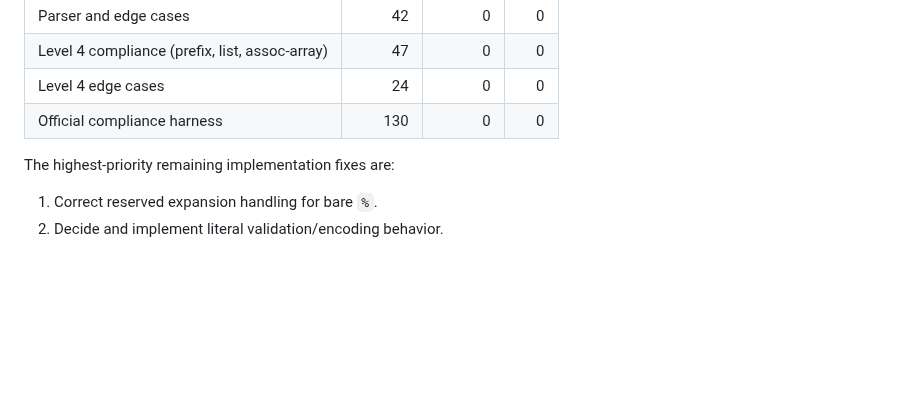
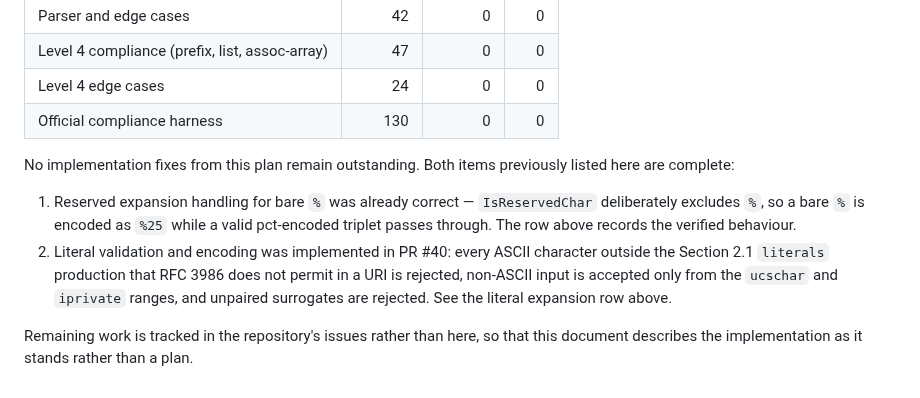
Before and after one commit to brenpike/Chatter.Rest.UriTemplates, a Markdown page: docs/test-plan.md, the part around the change. Drawn GitHub-style; blank space fills up the shorter version.

Commit message:
docs: retire the completed remaining-fixes list
Both entries were done: the bare-% behaviour was already correct, and
literal validation landed in PR #40. Leaving them listed as highest
priority contradicted the rows above them.

```diff
--- a/docs/test-plan.md
+++ b/docs/test-plan.md
@@ -526,7 +526,17 @@ Data-driven harness around https://github.com/uri-templates/uritemplate-test.
 | Level 4 edge cases | 24 | 0 | 0 |
 | Official compliance harness | 130 | 0 | 0 |
 
-The highest-priority remaining implementation fixes are:
+No implementation fixes from this plan remain outstanding. Both items previously
+listed here are complete:
 
-1. Correct reserved expansion handling for bare `%`.
-2. Decide and implement literal validation/encoding behavior.
+1. Reserved expansion handling for bare `%` was already correct — `IsReservedChar`
+   deliberately excludes `%`, so a bare `%` is encoded as `%25` while a valid
+   pct-encoded triplet passes through. The row above records the verified behaviour.
+2. Literal validation and encoding was implemented in PR #40: every ASCII character
+   outside the Section 2.1 `literals` production that RFC 3986 does not permit in a
+   URI is rejected, non-ASCII input is accepted only from the `ucschar` and
+   `iprivate` ranges, and unpaired surrogates are rejected. See the literal
+   expansion row above.
+
+Remaining work is tracked in the repository's issues rather than here, so that this
+document describes the implementation as it stands rather than a plan.
```
